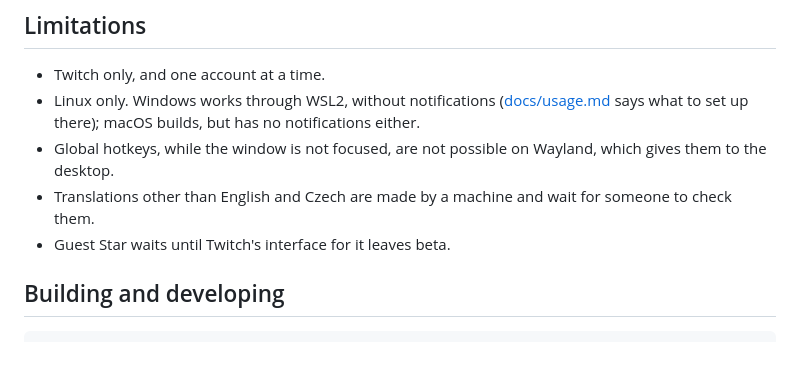
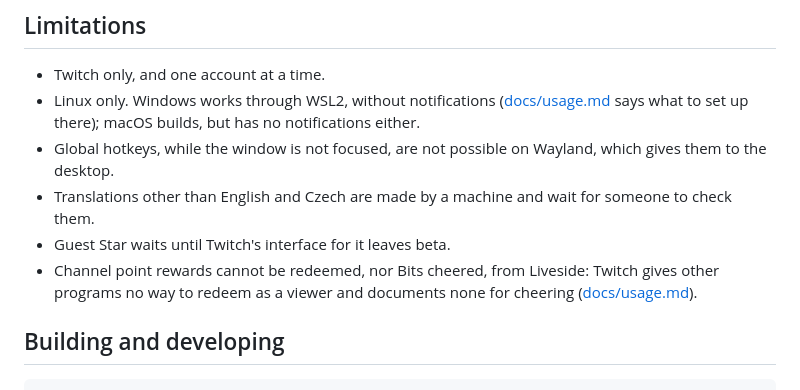
Before and after one commit to FoxKyong/liveside, a Markdown page: README.md, the part around the change. Drawn GitHub-style; blank space fills up the shorter version.

```diff
--- a/README.md
+++ b/README.md
@@ -233,6 +233,9 @@ be attached at once. A systemd user service for it is in
 - Translations other than English and Czech are made by a machine and
   wait for someone to check them.
 - Guest Star waits until Twitch's interface for it leaves beta.
+- Channel point rewards cannot be redeemed, nor Bits cheered, from
+  Liveside: Twitch gives other programs no way to redeem as a viewer and
+  documents none for cheering ([docs/usage.md](docs/usage.md#the-window)).
 
 ## Building and developing
 
```
Also changed, not shown: docs/roadmap.md (+16 -0 lines), docs/usage.md (+7 -0 lines).
